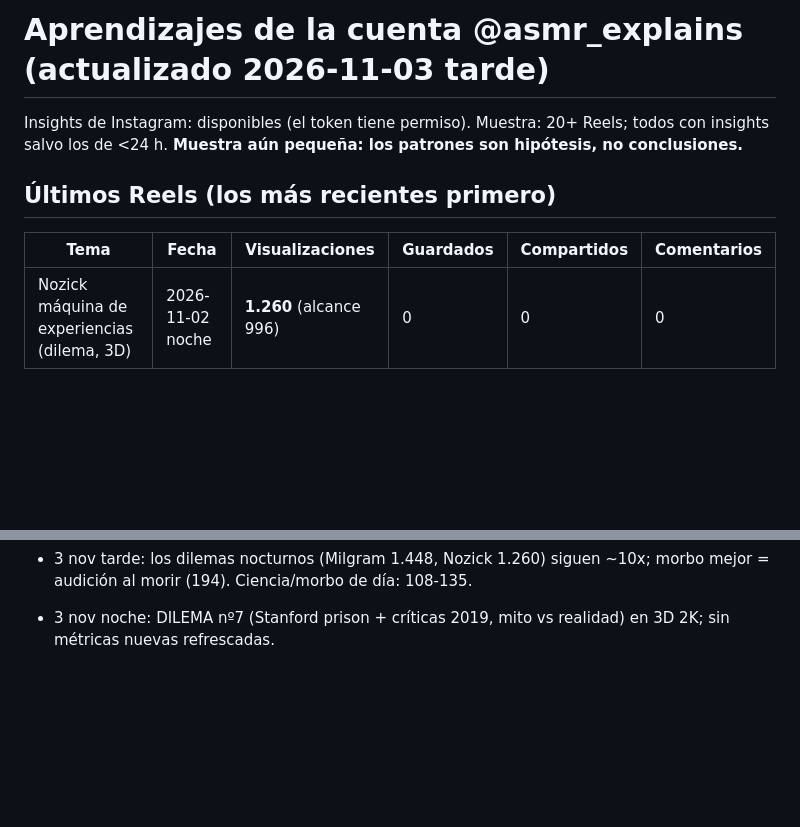
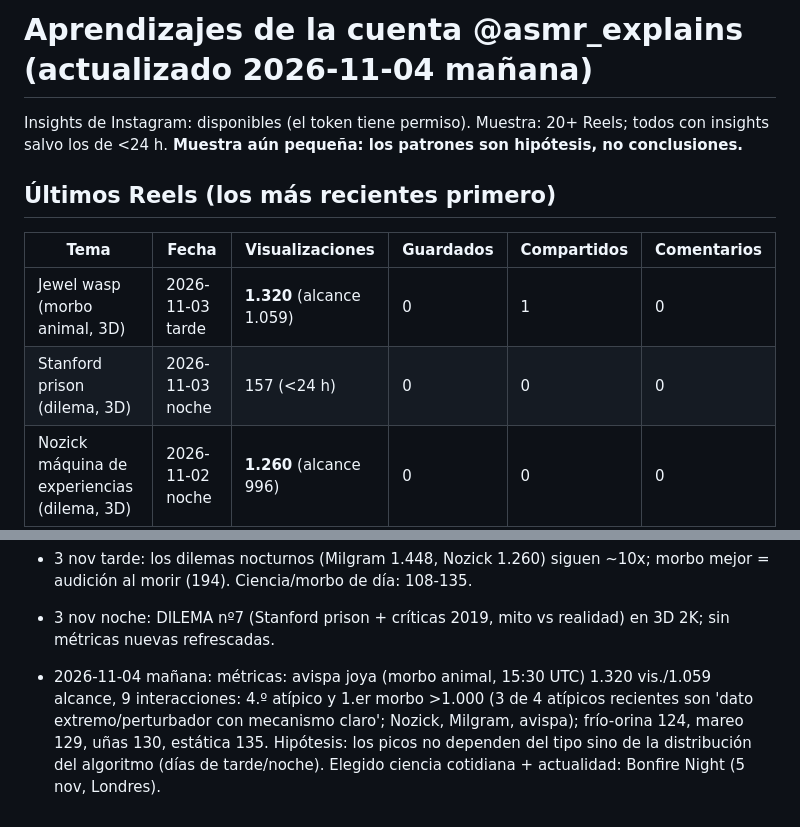
Before and after one commit to aej-lab/asmr-reels-x7k2q, a Markdown page: datos/aprendizajes.md, 2 parts joined by grey strips. GitHub-like rendering; blank space fills up the shorter version.

Commit message:
datos: aprendizajes 2026-11-04
Co-Authored-By: Claude Sonnet 5.5 <noreply@anthropic.com>
Claude-Session: https://claude.ai/code/session_016BSCBbgcQHkFhEXMhbtShQ

```diff
--- a/datos/aprendizajes.md
+++ b/datos/aprendizajes.md
@@ -1,4 +1,4 @@
-# Aprendizajes de la cuenta @asmr_explains (actualizado 2026-11-03 tarde)
+# Aprendizajes de la cuenta @asmr_explains (actualizado 2026-11-04 mañana)
 
 Insights de Instagram: disponibles (el token tiene permiso). Muestra: 20+ Reels; todos con insights salvo los de <24 h.
 **Muestra aún pequeña: los patrones son hipótesis, no conclusiones.**
@@ -6,6 +6,8 @@ Insights de Instagram: disponibles (el token tiene permiso). Muestra: 20+ Reels;
 ## Últimos Reels (los más recientes primero)
 | Tema | Fecha | Visualizaciones | Guardados | Compartidos | Comentarios |
 |---|---|---|---|---|---|
+| Jewel wasp (morbo animal, 3D) | 2026-11-03 tarde | **1.320** (alcance 1.059) | 0 | 1 | 0 |
+| Stanford prison (dilema, 3D) | 2026-11-03 noche | 157 (<24 h) | 0 | 0 | 0 |
 | Nozick máquina de experiencias (dilema, 3D) | 2026-11-02 noche | **1.260** (alcance 996) | 0 | 0 | 0 |
 | Dying brain hears (morbo, 3D) | 2026-11-02 tarde | 194 (alcance 161) | 0 | 0 | 0 |
 | Milgram (dilema, 3D) | 2026-10-31 noche | **1.442** (alcance 1.131) | 0 | 0 | 0 |
@@ -66,3 +68,5 @@ Insights de Instagram: disponibles (el token tiene permiso). Muestra: 20+ Reels;
 
 - 3 nov tarde: los dilemas nocturnos (Milgram 1.448, Nozick 1.260) siguen ~10x; morbo mejor = audición al morir (194). Ciencia/morbo de día: 108-135.
 - 3 nov noche: DILEMA nº7 (Stanford prison + críticas 2019, mito vs realidad) en 3D 2K; sin métricas nuevas refrescadas.
+
+- 2026-11-04 mañana: métricas: avispa joya (morbo animal, 15:30 UTC) 1.320 vis./1.059 alcance, 9 interacciones: 4.º atípico y 1.er morbo >1.000 (3 de 4 atípicos recientes son 'dato extremo/perturbador con mecanismo claro'; Nozick, Milgram, avispa); frío-orina 124, mareo 129, uñas 130, estática 135. Hipótesis: los picos no dependen del tipo sino de la distribución del algoritmo (días de tarde/noche). Elegido ciencia cotidiana + actualidad: Bonfire Night (5 nov, Londres).
```
